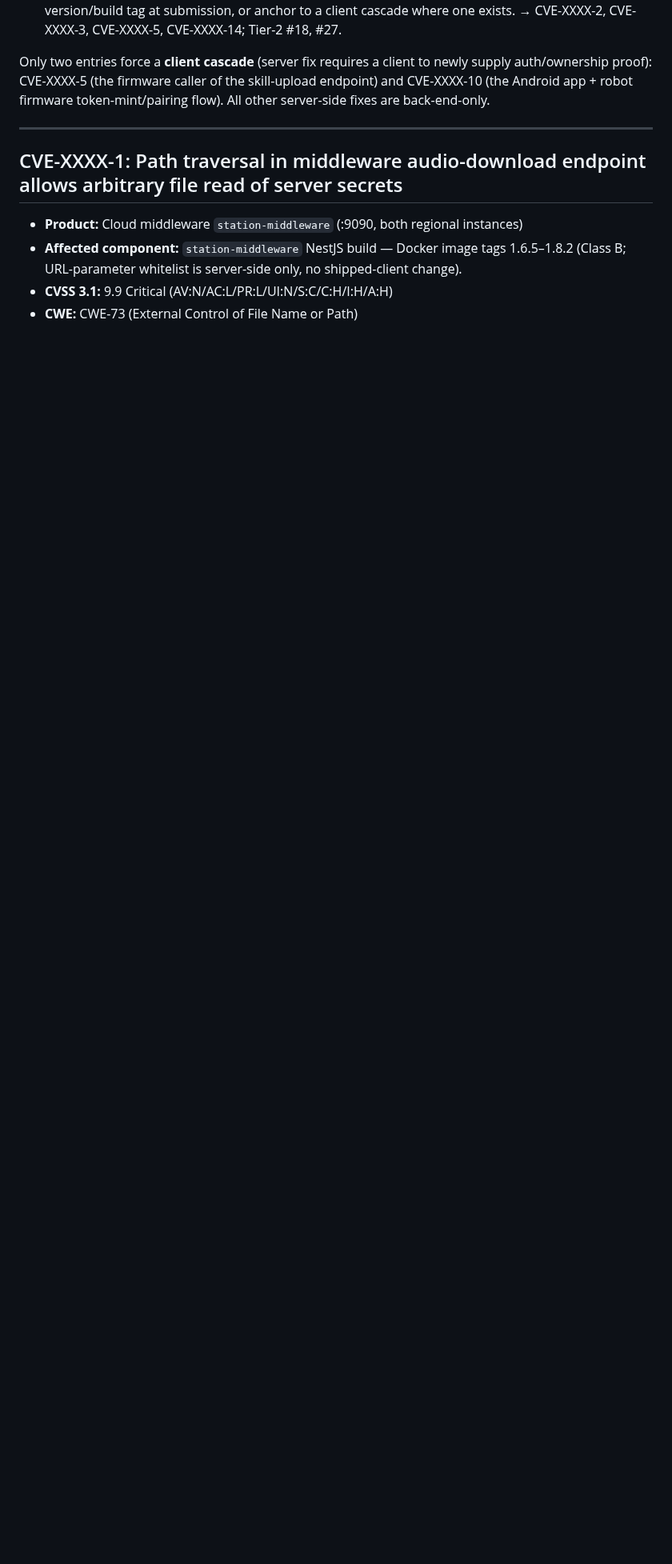
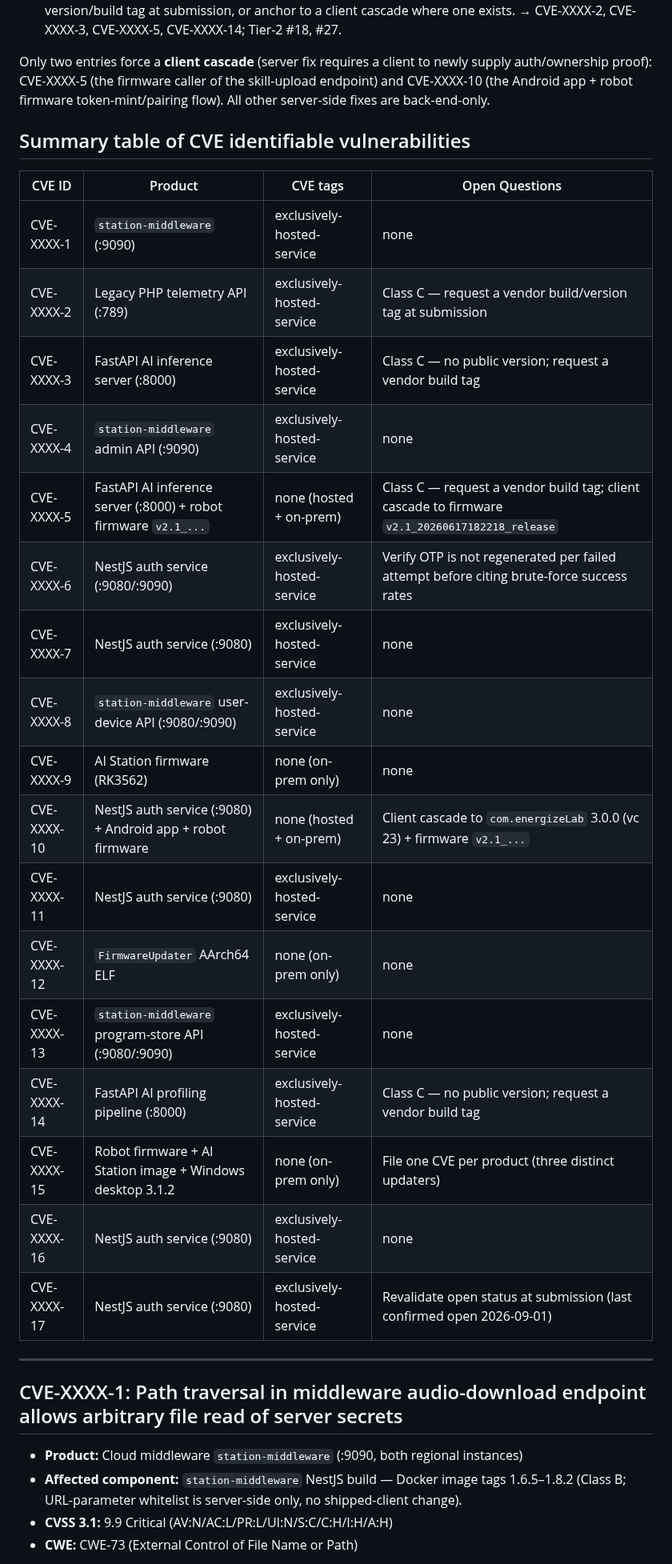
Before and after one commit to xn0tsa/your-secrets-are-safe-with-me, a Markdown page: cve-distilled.md, the part around one of its changes. Shown at 80% size. Drawn GitHub-style; blank space fills up the shorter version.

Commit message:
Take a run at figuring out hosted-only CVEs

```diff
--- a/cve-distilled.md
+++ b/cve-distilled.md
@@ -32,6 +32,29 @@
 
 Only two entries force a **client cascade** (server fix requires a client to newly supply auth/ownership proof): CVE-XXXX-5 (the firmware caller of the skill-upload endpoint) and CVE-XXXX-10 (the Android app + robot firmware token-mint/pairing flow). All other server-side fixes are back-end-only.
 
+## Summary table of CVE identifiable vulnerabilities
+
+| CVE ID     | Product | CVE tags | Open Questions |
+|------------|---------|----------|----------------|
+| CVE-XXXX-1  | `station-middleware` (:9090) | exclusively-hosted-service | none |
+| CVE-XXXX-2  | Legacy PHP telemetry API (:789) | exclusively-hosted-service | Class C — request a vendor build/version tag at submission |
+| CVE-XXXX-3  | FastAPI AI inference server (:8000) | exclusively-hosted-service | Class C — no public version; request a vendor build tag |
+| CVE-XXXX-4  | `station-middleware` admin API (:9090) | exclusively-hosted-service | none |
+| CVE-XXXX-5  | FastAPI AI inference server (:8000) + robot firmware `v2.1_...` | none (hosted + on-prem) | Class C — request a vendor build tag; client cascade to firmware `v2.1_20260617182218_release` |
+| CVE-XXXX-6  | NestJS auth service (:9080/:9090) | exclusively-hosted-service | Verify OTP is not regenerated per failed attempt before citing brute-force success rates |
+| CVE-XXXX-7  | NestJS auth service (:9080) | exclusively-hosted-service | none |
+| CVE-XXXX-8  | `station-middleware` user-device API (:9080/:9090) | exclusively-hosted-service | none |
+| CVE-XXXX-9  | AI Station firmware (RK3562) | none (on-prem only) | none |
+| CVE-XXXX-10 | NestJS auth service (:9080) + Android app + robot firmware | none (hosted + on-prem) | Client cascade to `com.energizeLab` 3.0.0 (vc 23) + firmware `v2.1_...` |
+| CVE-XXXX-11 | NestJS auth service (:9080) | exclusively-hosted-service | none |
+| CVE-XXXX-12 | `FirmwareUpdater` AArch64 ELF | none (on-prem only) | none |
+| CVE-XXXX-13 | `station-middleware` program-store API (:9080/:9090) | exclusively-hosted-service | none |
+| CVE-XXXX-14 | FastAPI AI profiling pipeline (:8000) | exclusively-hosted-service | Class C — no public version; request a vendor build tag |
+| CVE-XXXX-15 | Robot firmware + AI Station image + Windows desktop 3.1.2 | none (on-prem only) | File one CVE per product (three distinct updaters) |
+| CVE-XXXX-16 | NestJS auth service (:9080) | exclusively-hosted-service | none |
+| CVE-XXXX-17 | NestJS auth service (:9080) | exclusively-hosted-service | Revalidate open status at submission (last confirmed open 2026-09-01) |
+
+
 ---
 
 <a id="CVE-1"></a>
```
Also changed, not shown: other parts of cve-distilled.md (+23 -0 lines).
